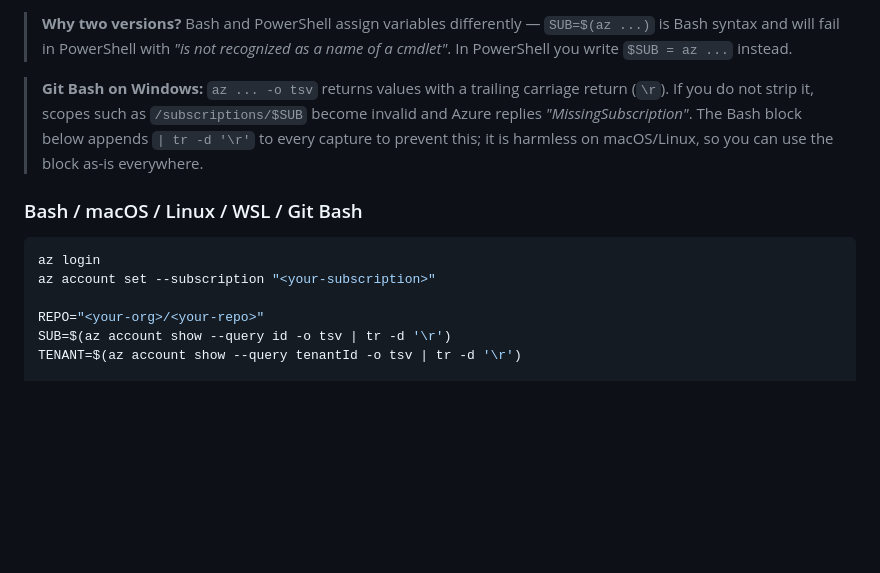
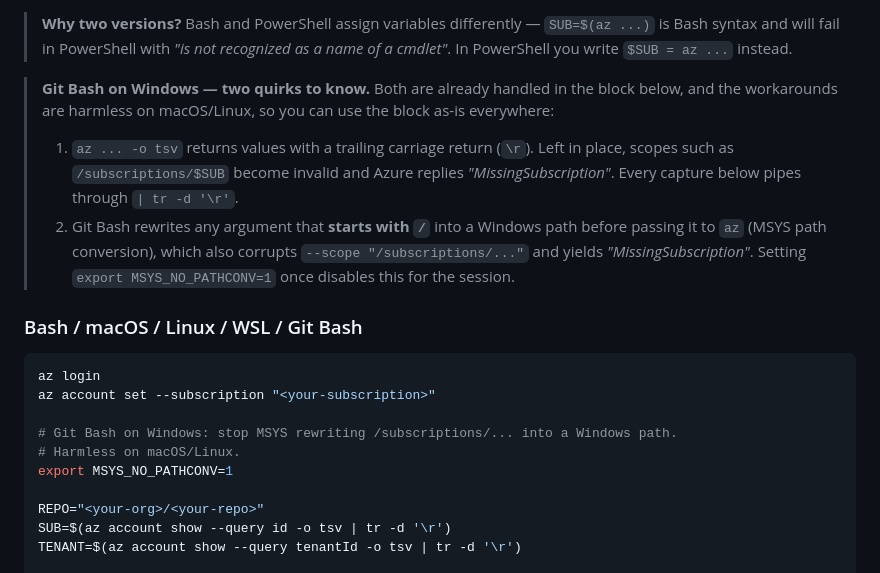
Before and after one commit to rutgerpels/sreagent, a Markdown page: docs/scenario-b-gitops.md, the part around the change. GitHub-like rendering; blank space fills up the shorter version.

Commit message:
docs: set MSYS_NO_PATHCONV in Scenario B bootstrap for Git Bash
Git Bash rewrites args starting with / into Windows paths, corrupting
--scope /subscriptions/... and causing MissingSubscription. Export
MSYS_NO_PATHCONV=1 in the Bash block and document the quirk.

Co-authored-by: Copilot <223556219+Copilot@users.noreply.github.com>

````diff
--- a/docs/scenario-b-gitops.md
+++ b/docs/scenario-b-gitops.md
@@ -88,17 +88,27 @@ three variables the workflows read. Replace `<your-org>/<your-repo>` and
 > *"is not recognized as a name of a cmdlet"*. In PowerShell you write
 > `$SUB = az ...` instead.
 
-> **Git Bash on Windows:** `az ... -o tsv` returns values with a trailing
-> carriage return (`\r`). If you do not strip it, scopes such as
-> `/subscriptions/$SUB` become invalid and Azure replies *"MissingSubscription"*.
-> The Bash block below appends `| tr -d '\r'` to every capture to prevent this; it
-> is harmless on macOS/Linux, so you can use the block as-is everywhere.
+> **Git Bash on Windows — two quirks to know.** Both are already handled in the
+> block below, and the workarounds are harmless on macOS/Linux, so you can use the
+> block as-is everywhere:
+>
+> 1. `az ... -o tsv` returns values with a trailing carriage return (`\r`). Left in
+>    place, scopes such as `/subscriptions/$SUB` become invalid and Azure replies
+>    *"MissingSubscription"*. Every capture below pipes through `| tr -d '\r'`.
+> 2. Git Bash rewrites any argument that **starts with `/`** into a Windows path
+>    before passing it to `az` (MSYS path conversion), which also corrupts
+>    `--scope "/subscriptions/..."` and yields *"MissingSubscription"*. Setting
+>    `export MSYS_NO_PATHCONV=1` once disables this for the session.
 
 ### Bash / macOS / Linux / WSL / Git Bash
 
 ```bash
 az login
 az account set --subscription "<your-subscription>"
+
+# Git Bash on Windows: stop MSYS rewriting /subscriptions/... into a Windows path.
+# Harmless on macOS/Linux.
+export MSYS_NO_PATHCONV=1
 
 REPO="<your-org>/<your-repo>"
 SUB=$(az account show --query id -o tsv | tr -d '\r')
````
